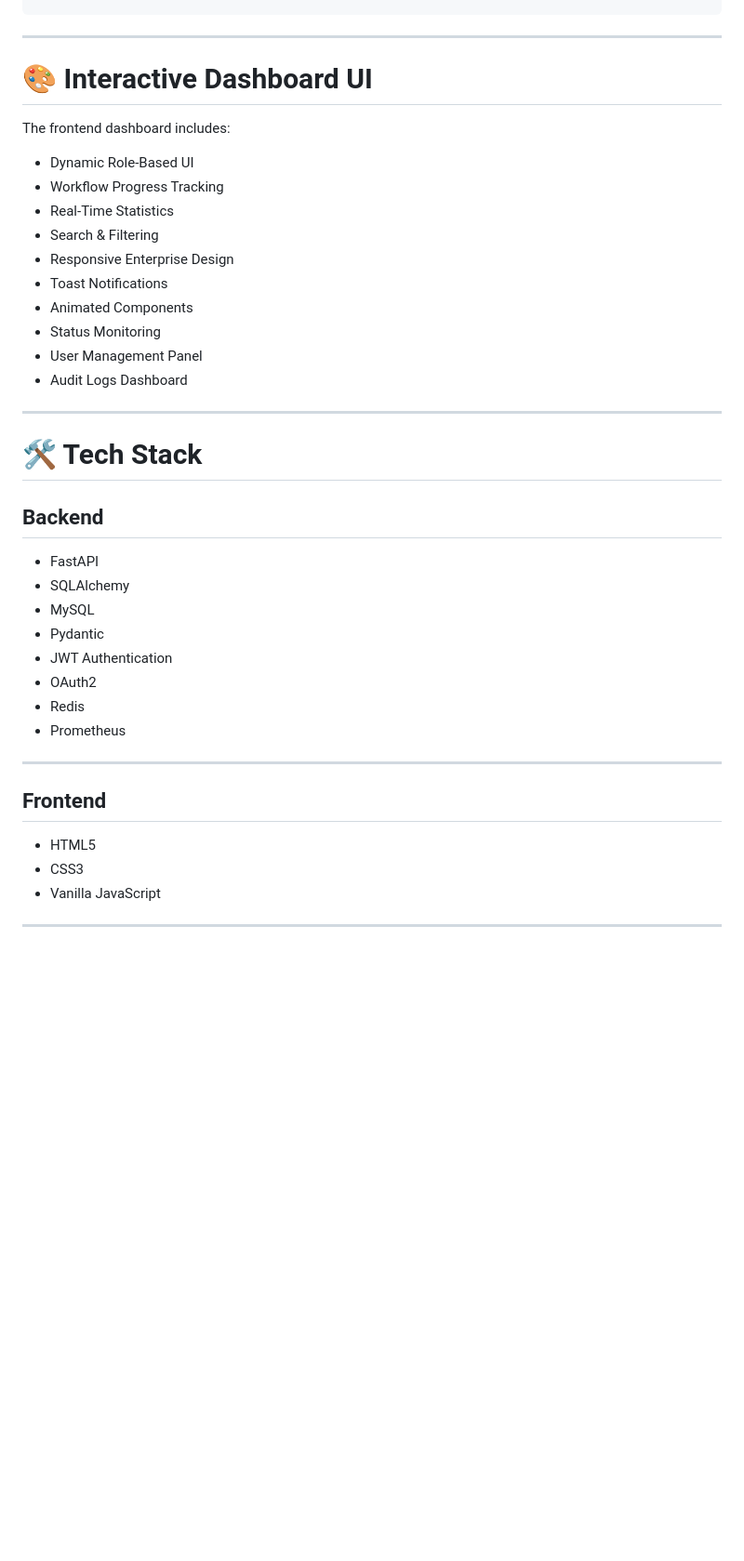
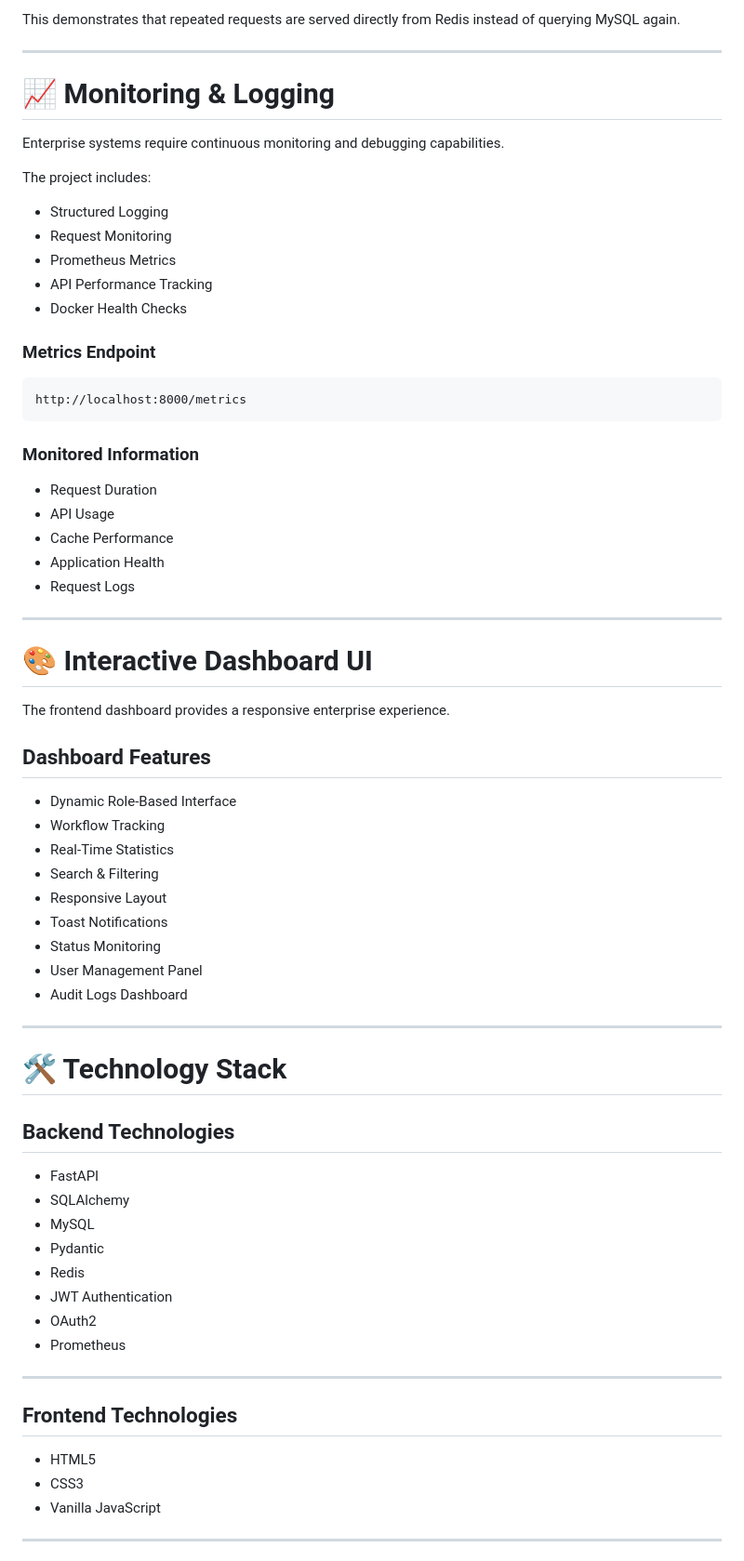
Before and after one commit to Omarmostafa66/enterprise-task-management-system, a Markdown page: README.md, the part around one of its changes. Shown at 93% size. Drawn GitHub-style; blank space fills up the shorter version.

````diff
--- a/README.md
+++ b/README.md
@@ -97,40 +169,73 @@ Done → To Do ❌
+This demonstrates that repeated requests are served directly from Redis instead of querying MySQL again.
+
+---
+
+# 📈 Monitoring & Logging
+
+Enterprise systems require continuous monitoring and debugging capabilities.
+
+The project includes:
+
+* Structured Logging
+* Request Monitoring
+* Prometheus Metrics
+* API Performance Tracking
+* Docker Health Checks
+
+### Metrics Endpoint
+
+```text
+http://localhost:8000/metrics
+```
+
+### Monitored Information
+
+* Request Duration
+* API Usage
+* Cache Performance
+* Application Health
+* Request Logs
+
 ---
 
 # 🎨 Interactive Dashboard UI
 
-The frontend dashboard includes:
+The frontend dashboard provides a responsive enterprise experience.
 
-- Dynamic Role-Based UI
-- Workflow Progress Tracking
-- Real-Time Statistics
-- Search & Filtering
-- Responsive Enterprise Design
-- Toast Notifications
-- Animated Components
-- Status Monitoring
-- User Management Panel
-- Audit Logs Dashboard
+## Dashboard Features
+
+* Dynamic Role-Based Interface
+* Workflow Tracking
+* Real-Time Statistics
+* Search & Filtering
+* Responsive Layout
+* Toast Notifications
+* Status Monitoring
+* User Management Panel
+* Audit Logs Dashboard
 
 ---
 
-# 🛠️ Tech Stack
+# 🛠️ Technology Stack
 
-## Backend
-- FastAPI
-- SQLAlchemy
-- MySQL
-- Pydantic
-- JWT Authentication
-- OAuth2
-- Redis
-- Prometheus
+## Backend Technologies
+
+* FastAPI
+* SQLAlchemy
+* MySQL
+* Pydantic
+* Redis
+* JWT Authentication
+* OAuth2
+* Prometheus
 
 ---
 
-## Frontend
-- HTML5
-- CSS3
-- Vanilla JavaScript
+## Frontend Technologies
+
+* HTML5
+* CSS3
+* Vanilla JavaScript
 
 ---
 
````
Also changed, not shown: other parts of README.md (+230 -237 lines).
